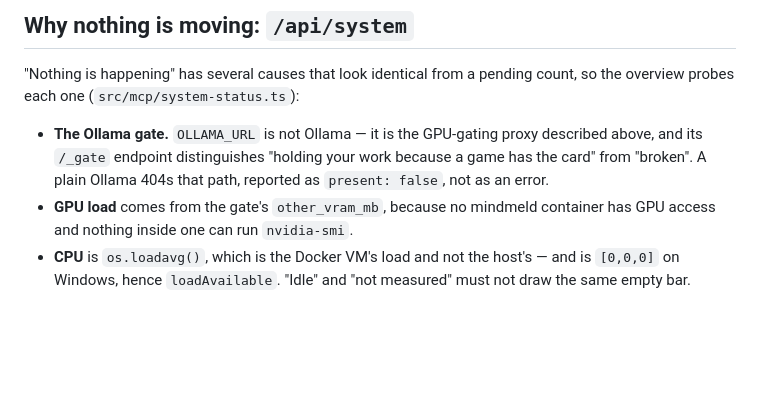
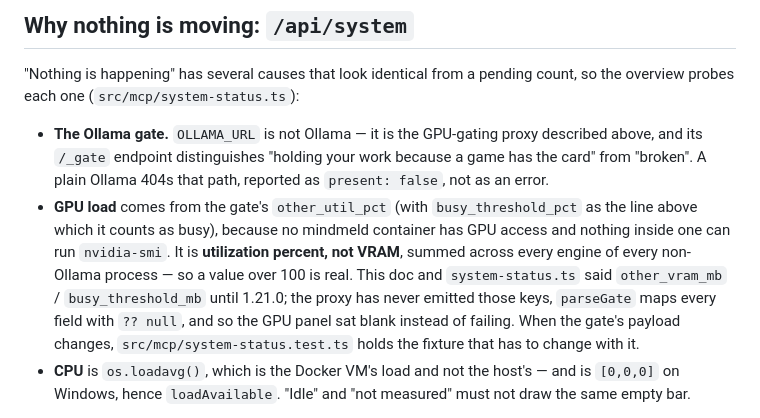
Before and after one commit to redaphid/mind-meld, a Markdown page: CLAUDE.md, the part around one of its changes. GitHub-like rendering; blank space fills up the shorter version.

```diff
--- a/CLAUDE.md
+++ b/CLAUDE.md
@@ -252,8 +305,16 @@ count, so the overview probes each one (`src/mcp/system-status.ts`):
   described above, and its `/_gate` endpoint distinguishes "holding your work
   because a game has the card" from "broken". A plain Ollama 404s that path,
   reported as `present: false`, not as an error.
-- **GPU load** comes from the gate's `other_vram_mb`, because no mindmeld
-  container has GPU access and nothing inside one can run `nvidia-smi`.
+- **GPU load** comes from the gate's `other_util_pct` (with
+  `busy_threshold_pct` as the line above which it counts as busy), because no
+  mindmeld container has GPU access and nothing inside one can run
+  `nvidia-smi`. It is **utilization percent, not VRAM**, summed across every
+  engine of every non-Ollama process — so a value over 100 is real. This doc
+  and `system-status.ts` said `other_vram_mb` / `busy_threshold_mb` until
+  1.21.0; the proxy has never emitted those keys, `parseGate` maps every field
+  with `?? null`, and so the GPU panel sat blank instead of failing. When the
+  gate's payload changes, `src/mcp/system-status.test.ts` holds the fixture
+  that has to change with it.
 - **CPU** is `os.loadavg()`, which is the Docker VM's load and not the host's —
   and is `[0,0,0]` on Windows, hence `loadAvailable`. "Idle" and "not measured"
   must not draw the same empty bar.
```
Also changed, not shown: other parts of CLAUDE.md (+53 -0 lines).
